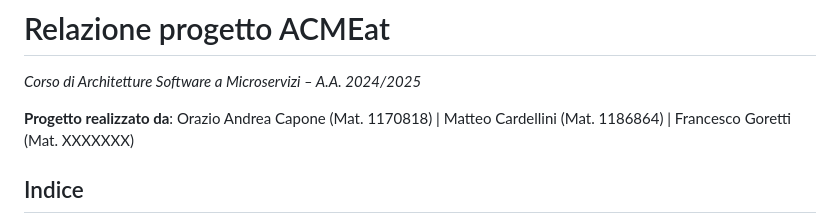
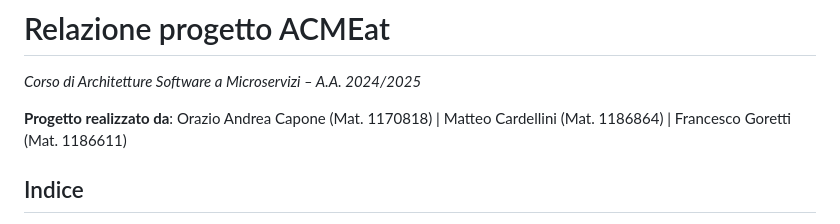
Before and after one commit to asm-project2425/ACMEat, a Markdown page: docs/REPORT_ASM.md, the part around the change. GitHub-like rendering.

Commit message:
Add matricola

```diff
--- a/docs/REPORT_ASM.md
+++ b/docs/REPORT_ASM.md
@@ -1,7 +1,7 @@
 # Relazione progetto ACMEat
 _Corso di Architetture Software a Microservizi – A.A. 2024/2025_
 
-**Progetto realizzato da**: Orazio Andrea Capone (Mat. 1170818) | Matteo Cardellini (Mat. 1186864) | Francesco Goretti (Mat. XXXXXXX)
+**Progetto realizzato da**: Orazio Andrea Capone (Mat. 1170818) | Matteo Cardellini (Mat. 1186864) | Francesco Goretti (Mat. 1186611)
 
 ## Indice
 1. [Descrizione del dominio](#1-descrizione-del-dominio)
```
